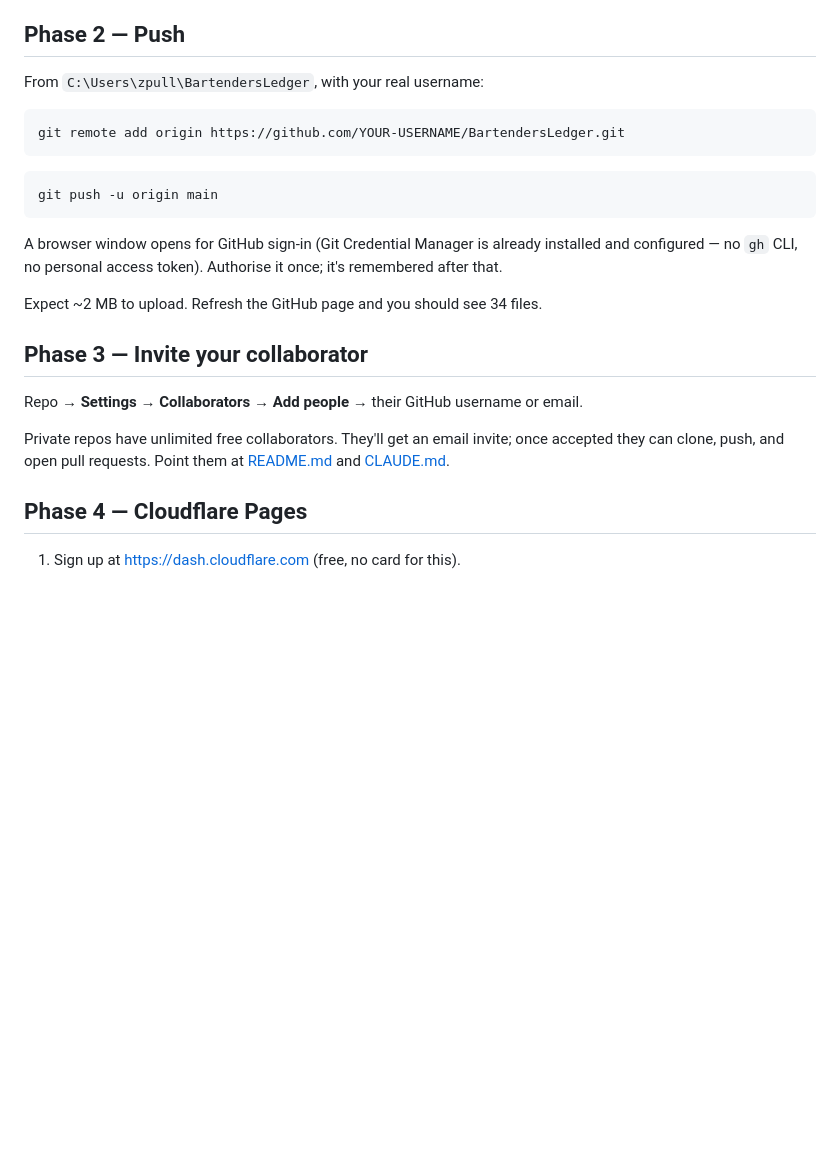
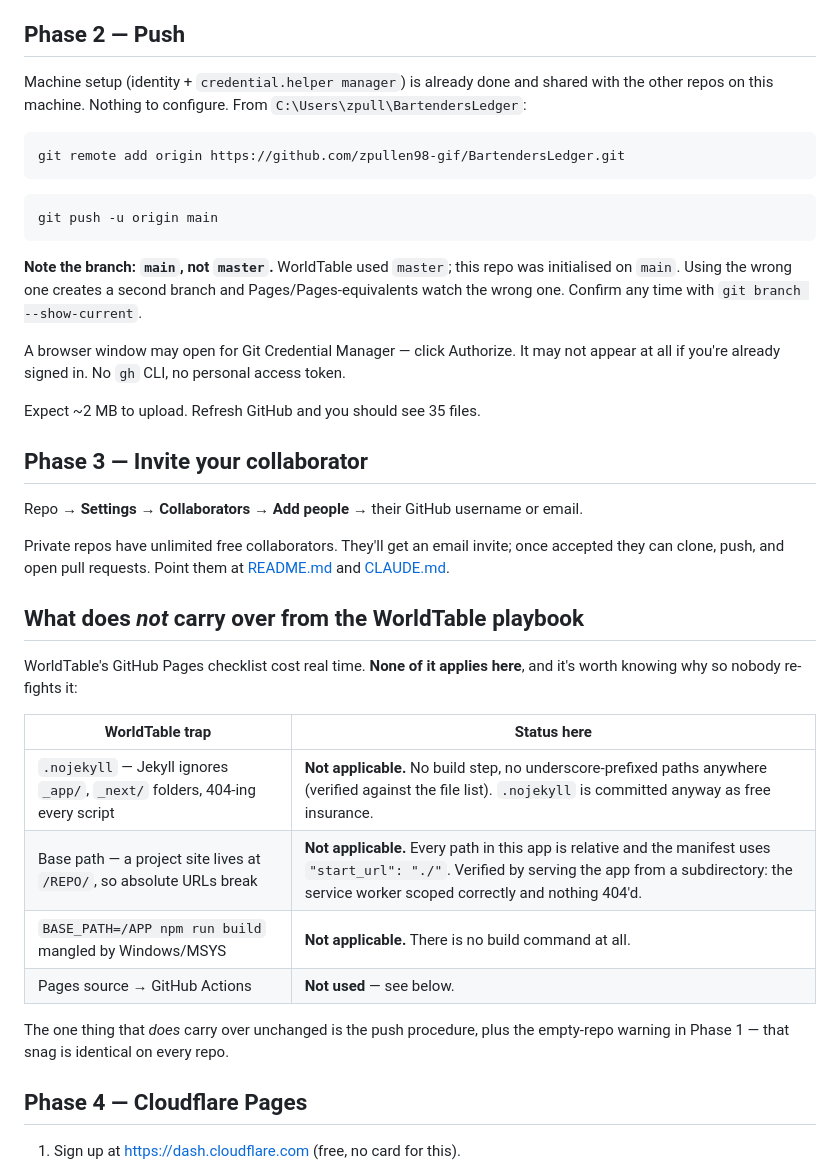
Before and after one commit to zpullen98-gif/BartendersLedger, a Markdown page: DEPLOY.md, the part around the change. GitHub-like rendering; blank space fills up the shorter version.

Commit message:
Reconcile deploy guide with the WorldTable playbook
Fills in the real username and flags the main/master difference, and
records which WorldTable Pages traps do not apply here (no build step,
no underscore paths, no absolute asset URLs) so they are not re-fought.

Co-Authored-By: Claude Opus 5 <noreply@anthropic.com>

````diff
--- a/DEPLOY.md
+++ b/DEPLOY.md
@@ -32,20 +32,25 @@ The route below is free *and* actually private. Paying would buy strictly less.
 
 ## Phase 2 — Push
 
-From `C:\Users\zpull\BartendersLedger`, with your real username:
+Machine setup (identity + `credential.helper manager`) is already done and shared with the other
+repos on this machine. Nothing to configure. From `C:\Users\zpull\BartendersLedger`:
 
 ```bash
-git remote add origin https://github.com/YOUR-USERNAME/BartendersLedger.git
+git remote add origin https://github.com/zpullen98-gif/BartendersLedger.git
 ```
 
 ```bash
 git push -u origin main
 ```
 
-A browser window opens for GitHub sign-in (Git Credential Manager is already installed and
-configured — no `gh` CLI, no personal access token). Authorise it once; it's remembered after that.
+**Note the branch: `main`, not `master`.** WorldTable used `master`; this repo was initialised on
+`main`. Using the wrong one creates a second branch and Pages/Pages-equivalents watch the wrong one.
+Confirm any time with `git branch --show-current`.
 
-Expect ~2 MB to upload. Refresh the GitHub page and you should see 34 files.
+A browser window may open for Git Credential Manager — click Authorize. It may not appear at all if
+you're already signed in. No `gh` CLI, no personal access token.
+
+Expect ~2 MB to upload. Refresh GitHub and you should see 35 files.
 
 ## Phase 3 — Invite your collaborator
 
@@ -53,6 +58,21 @@ Repo → **Settings** → **Collaborators** → **Add people** → their GitHub
 
 Private repos have unlimited free collaborators. They'll get an email invite; once accepted they can
 clone, push, and open pull requests. Point them at [README.md](README.md) and [CLAUDE.md](CLAUDE.md).
+
+## What does *not* carry over from the WorldTable playbook
+
+WorldTable's GitHub Pages checklist cost real time. **None of it applies here**, and it's worth
+knowing why so nobody re-fights it:
+
+| WorldTable trap | Status here |
+|---|---|
+| `.nojekyll` — Jekyll ignores `_app/`, `_next/` folders, 404-ing every script | **Not applicable.** No build step, no underscore-prefixed paths anywhere (verified against the file list). `.nojekyll` is committed anyway as free insurance. |
+| Base path — a project site lives at `/REPO/`, so absolute URLs break | **Not applicable.** Every path in this app is relative and the manifest uses `"start_url": "./"`. Verified by serving the app from a subdirectory: the service worker scoped correctly and nothing 404'd. |
+| `BASE_PATH=/APP npm run build` mangled by Windows/MSYS | **Not applicable.** There is no build command at all. |
+| Pages source → GitHub Actions | **Not used** — see below. |
+
+The one thing that *does* carry over unchanged is the push procedure, plus the empty-repo warning in
+Phase 1 — that snag is identical on every repo.
 
 ## Phase 4 — Cloudflare Pages
 
````
